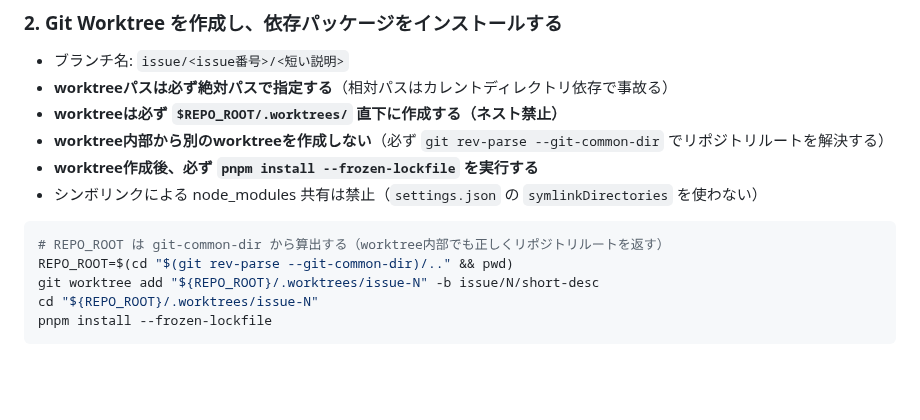
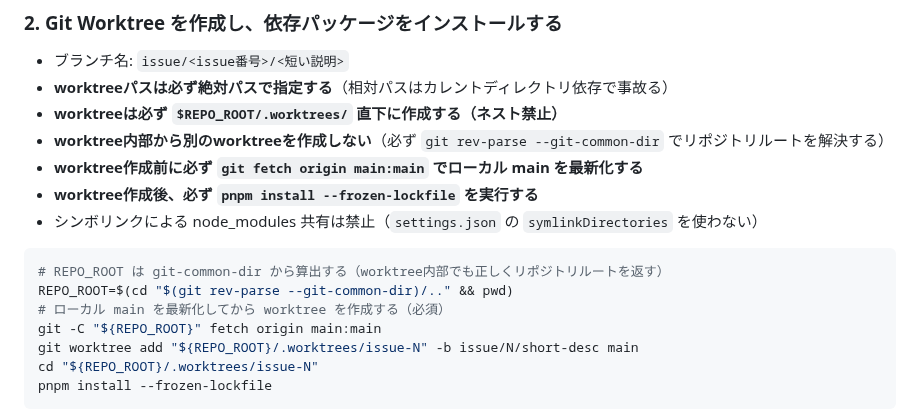
Before and after one commit to kirinnokubinagai/tech_clip, a Markdown page: CLAUDE.md, the part around the change. Rendered like a GitHub page; blank space fills up the shorter version.

Commit message:
docs: require git fetch origin main:main before worktree creation #748
Co-Authored-By: Claude <noreply@anthropic.com>

````diff
--- a/CLAUDE.md
+++ b/CLAUDE.md
@@ -122,13 +122,16 @@ pnpm add <pkg>
 - **worktreeパスは必ず絶対パスで指定する**（相対パスはカレントディレクトリ依存で事故る）
 - **worktreeは必ず `$REPO_ROOT/.worktrees/` 直下に作成する（ネスト禁止）**
 - **worktree内部から別のworktreeを作成しない**（必ず `git rev-parse --git-common-dir` でリポジトリルートを解決する）
+- **worktree作成前に必ず `git fetch origin main:main` でローカル main を最新化する**
 - **worktree作成後、必ず `pnpm install --frozen-lockfile` を実行する**
 - シンボリンクによる node_modules 共有は禁止（`settings.json` の `symlinkDirectories` を使わない）
 
 ```bash
 # REPO_ROOT は git-common-dir から算出する（worktree内部でも正しくリポジトリルートを返す）
 REPO_ROOT=$(cd "$(git rev-parse --git-common-dir)/.." && pwd)
-git worktree add "${REPO_ROOT}/.worktrees/issue-N" -b issue/N/short-desc
+# ローカル main を最新化してから worktree を作成する（必須）
+git -C "${REPO_ROOT}" fetch origin main:main
+git worktree add "${REPO_ROOT}/.worktrees/issue-N" -b issue/N/short-desc main
 cd "${REPO_ROOT}/.worktrees/issue-N"
 pnpm install --frozen-lockfile
 ```
````
